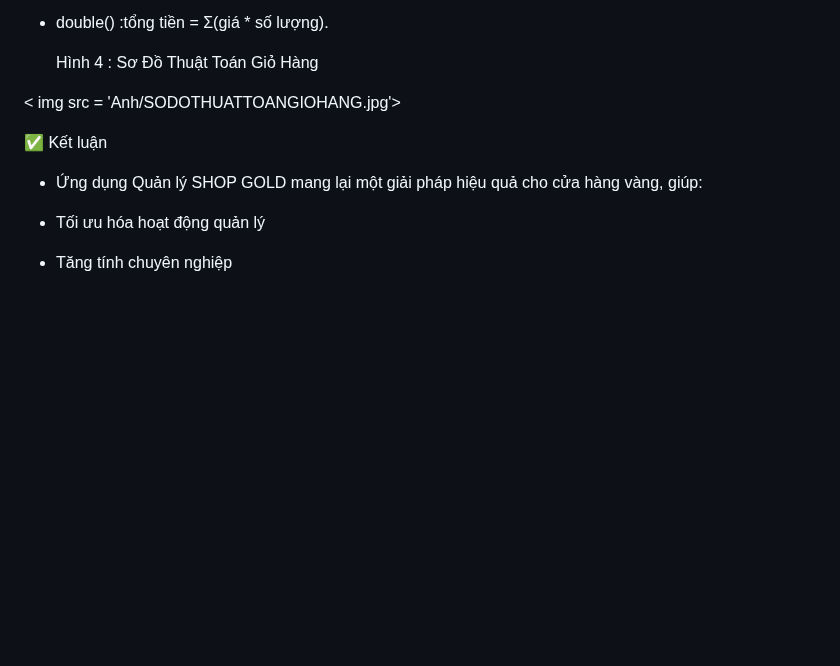
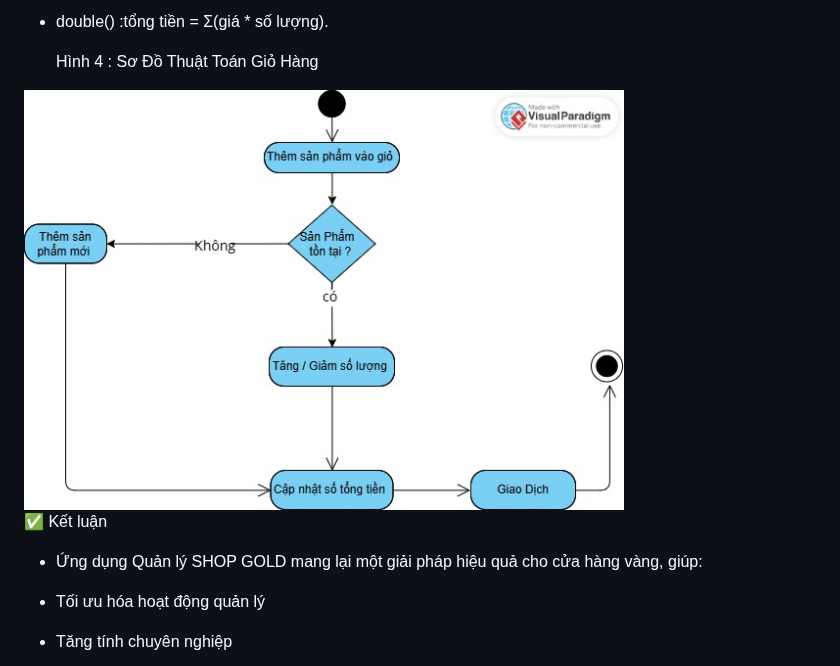
Before and after one commit to ptthvy/00P_N05_T3_2025_GROUP_VY_TRUONG_NAM, a Markdown page: README.md, the part around the change. GitHub-like rendering; blank space fills up the shorter version.

```diff
--- a/README.md
+++ b/README.md
@@ -119,7 +119,7 @@ Phương Thức:
 
   Hình 4 : Sơ Đồ Thuật Toán Giỏ Hàng
 
-< img src = 'Anh/SODOTHUATTOANGIOHANG.jpg'>
+ <img src="Anh/SODOTHUATTOANGIOHANG.jpg" alt="Sơ đồ thuật toán giỏ hàng " width="600">
 
 
 ✅ Kết luận
```
